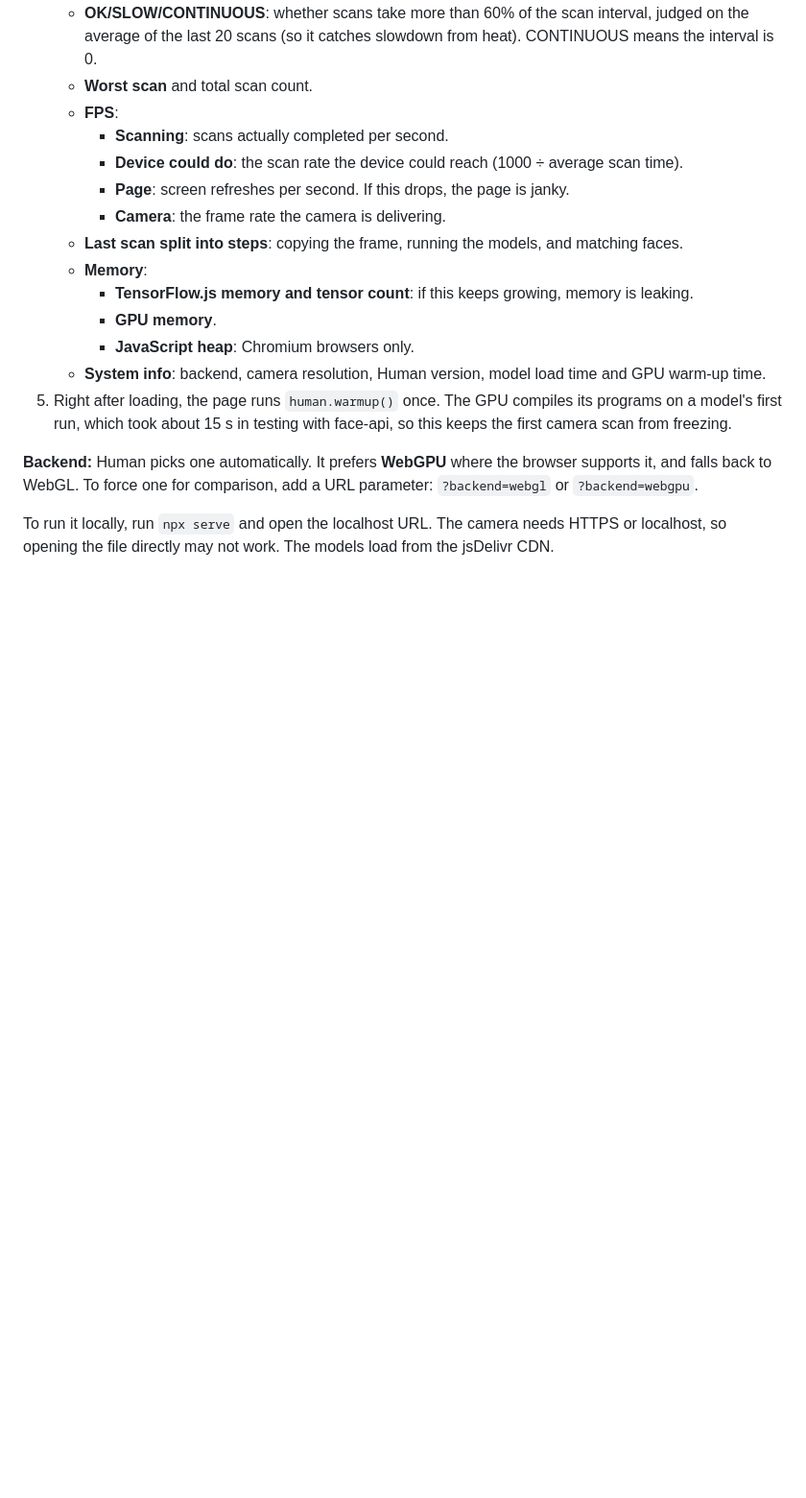
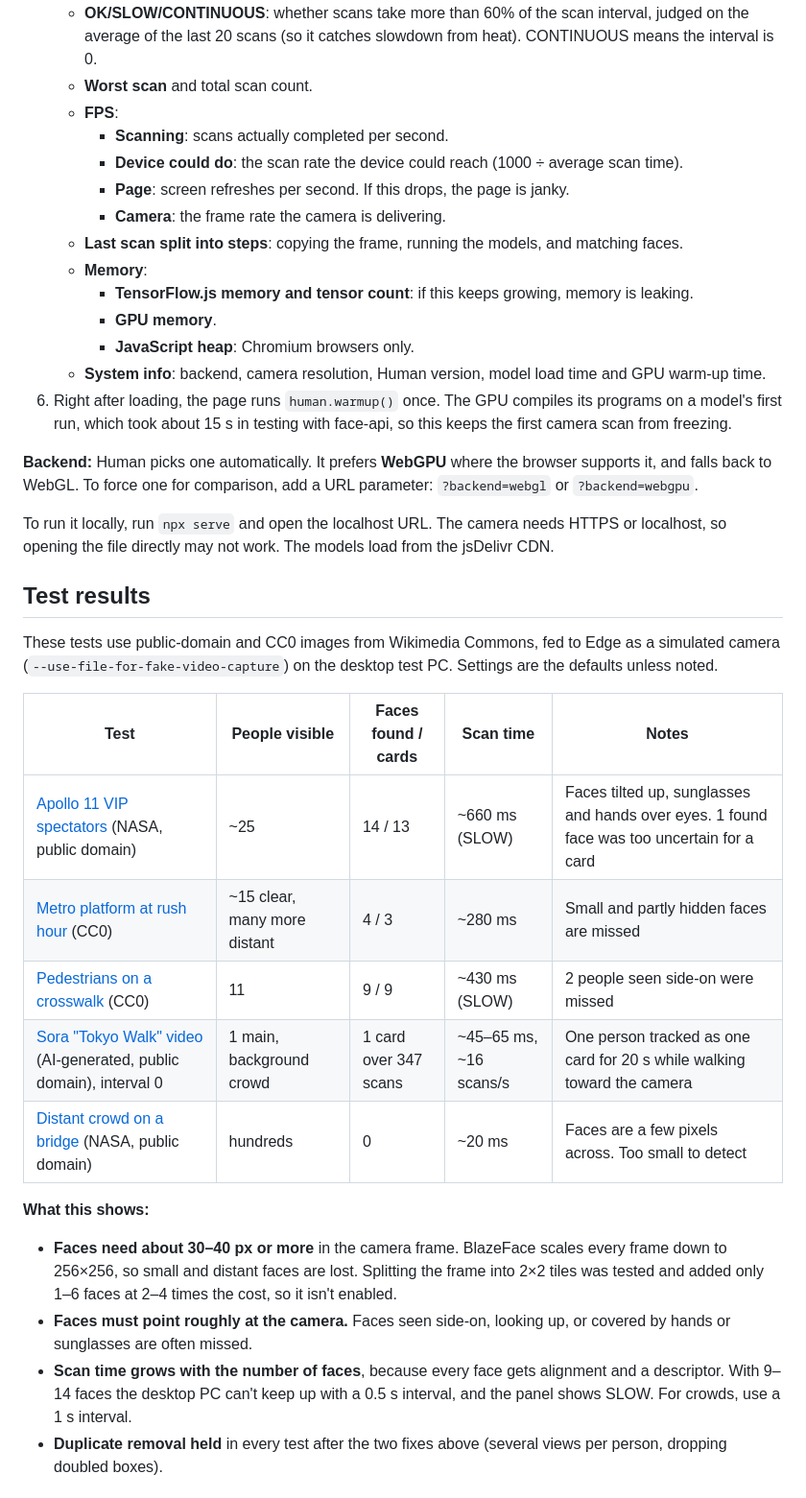
Before and after one commit to cheokjiade/video-face-detection, a Markdown page: README.md, the part around one of its changes. Shown at 96% size. Drawn GitHub-style; blank space fills up the shorter version.

```diff
--- a/README.md
+++ b/README.md
@@ -30,8 +34,27 @@ A single static page (`index.html`). It opens the device camera (with a picker i
      - **GPU memory**.
      - **JavaScript heap**: Chromium browsers only.
    - **System info**: backend, camera resolution, Human version, model load time and GPU warm-up time.
-5. Right after loading, the page runs `human.warmup()` once. The GPU compiles its programs on a model's first run, which took about 15 s in testing with face-api, so this keeps the first camera scan from freezing.
+6. Right after loading, the page runs `human.warmup()` once. The GPU compiles its programs on a model's first run, which took about 15 s in testing with face-api, so this keeps the first camera scan from freezing.
 
 **Backend:** Human picks one automatically. It prefers **WebGPU** where the browser supports it, and falls back to WebGL. To force one for comparison, add a URL parameter: `?backend=webgl` or `?backend=webgpu`.
 
 To run it locally, run `npx serve` and open the localhost URL. The camera needs HTTPS or localhost, so opening the file directly may not work. The models load from the jsDelivr CDN.
+
+## Test results
+
+These tests use public-domain and CC0 images from Wikimedia Commons, fed to Edge as a simulated camera (`--use-file-for-fake-video-capture`) on the desktop test PC. Settings are the defaults unless noted.
+
+| Test | People visible | Faces found / cards | Scan time | Notes |
+|---|---|---|---|---|
+| [Apollo 11 VIP spectators](https://commons.wikimedia.org/wiki/File:Spiro_Agnew_and_Lyndon_Johnson_Watch_the_Apollo_11_Liftoff_-_GPN-2002-000068.jpg) (NASA, public domain) | ~25 | 14 / 13 | ~660 ms (SLOW) | Faces tilted up, sunglasses and hands over eyes. 1 found face was too uncertain for a card |
+| [Metro platform at rush hour](https://commons.wikimedia.org/wiki/File:Evening_rush_on_the_Line_4-Yellow_platform_at_Pinheiros_station,_S%C3%A3o_Paulo.jpg) (CC0) | ~15 clear, many more distant | 4 / 3 | ~280 ms | Small and partly hidden faces are missed |
+| [Pedestrians on a crosswalk](https://commons.wikimedia.org/wiki/File:Pedestrians_crossing_rue_Dalhousie,_Quebec_City_01.jpg) (CC0) | 11 | 9 / 9 | ~430 ms (SLOW) | 2 people seen side-on were missed |
+| [Sora "Tokyo Walk" video](https://commons.wikimedia.org/wiki/File:OpenAI_Sora_in_Action-_Tokyo_Walk.webm) (AI-generated, public domain), interval 0 | 1 main, background crowd | 1 card over 347 scans | ~45–65 ms, ~16 scans/s | One person tracked as one card for 20 s while walking toward the camera |
+| [Distant crowd on a bridge](https://commons.wikimedia.org/wiki/File:Artemis_II_launch_from_A_Max_Brewer_Bridge_(AFRC2026-0071-03).jpg) (NASA, public domain) | hundreds | 0 | ~20 ms | Faces are a few pixels across. Too small to detect |
+
+**What this shows:**
+- **Faces need about 30–40 px or more** in the camera frame. BlazeFace scales every frame down to 256×256, so small and distant faces are lost. Splitting the frame into 2×2 tiles was tested and added only 1–6 faces at 2–4 times the cost, so it isn't enabled.
+- **Faces must point roughly at the camera.** Faces seen side-on, looking up, or covered by hands or sunglasses are often missed.
+- **Scan time grows with the number of faces**, because every face gets alignment and a descriptor. With 9–14 faces the desktop PC can't keep up with a 0.5 s interval, and the panel shows SLOW. For crowds, use a 1 s interval.
+- **Duplicate removal held** in every test after the two fixes above (several views per person, dropping doubled boxes).
+
```
Also changed, not shown: other parts of README.md (+22 -2 lines), docs/screenshots/artemis.jpg (added), docs/screenshots/platform.jpg (added), docs/screenshots/quebec.jpg (added), docs/screenshots/tokyo-walk.jpg (added), docs/screenshots/vips.jpg (added), 1 other file.
